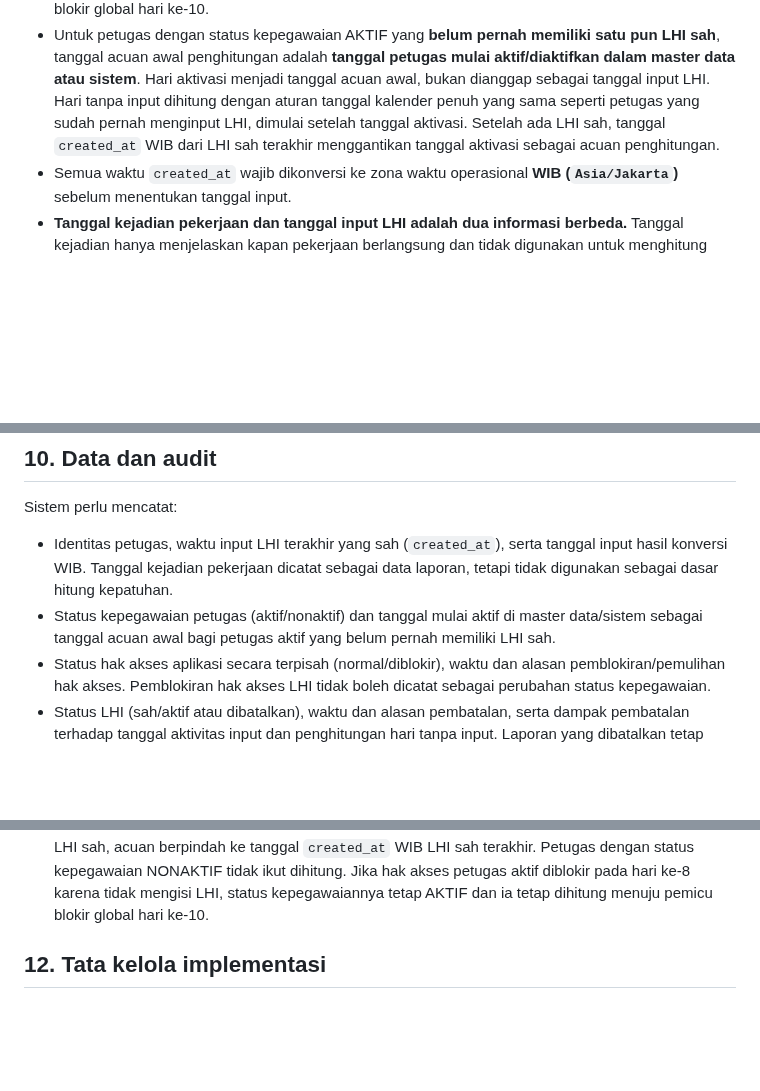
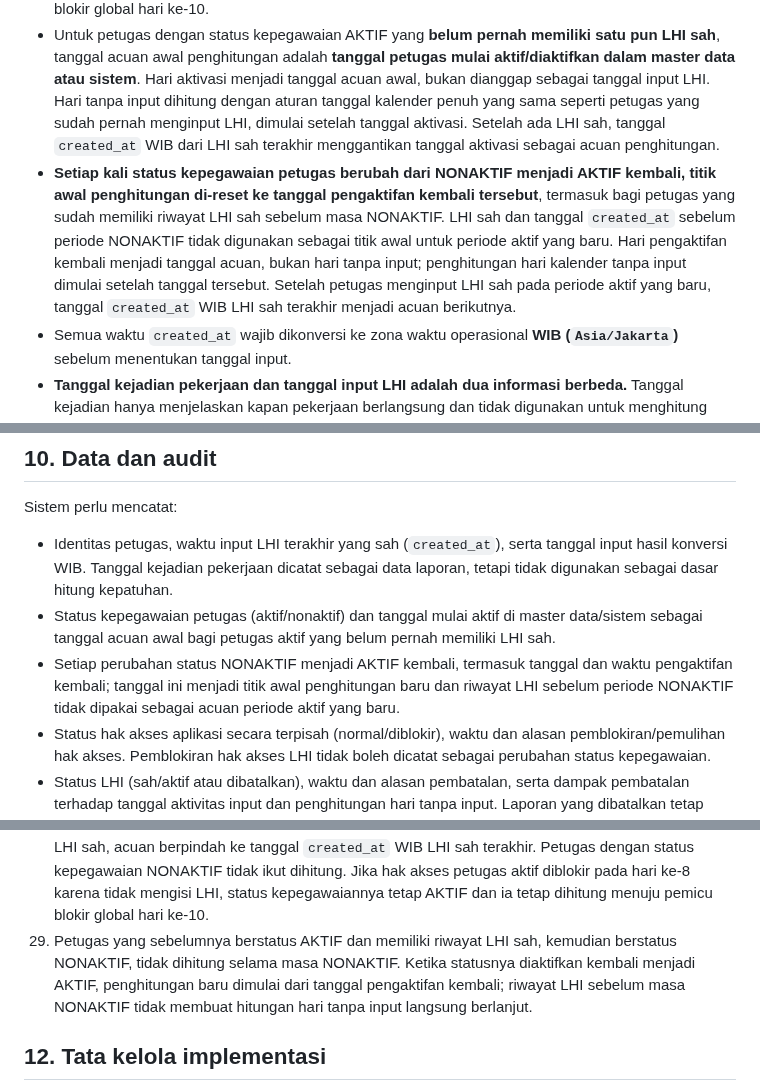
Before and after one commit to ipsrs-rspc-91/Laporan-Harian-IPSRS, a Markdown page: README-FORM-BLOK-APLIKASI.md, 3 parts joined by grey strips. Rendered like a GitHub page; blank space fills up the shorter version.

Commit message:
Clarify LHI monitoring baseline after employee reactivation

```diff
--- a/README-FORM-BLOK-APLIKASI.md
+++ b/README-FORM-BLOK-APLIKASI.md
@@ -9,6 +9,7 @@ Menerapkan pengingat bertahap atas keterlambatan pengisian Laporan Harian IPSRS
 - **Dasar kepatuhan adalah tanggal input LHI**, yaitu tanggal dan waktu ketika data LHI benar-benar berhasil disimpan ke sistem pada kolom **`created_at`**. Bukan tanggal kejadian pekerjaan atau tanggal kejadian yang dipilih pada formulir.
 - **Pemantauan kepatuhan ditentukan oleh status kepegawaian petugas (aktif/nonaktif), bukan status hak akses/login aplikasi.** Hanya petugas dengan status kepegawaian AKTIF yang masuk pemantauan. Petugas dengan status kepegawaian NONAKTIF tidak dihitung selama status kepegawaiannya nonaktif. Pemblokiran hak akses aplikasi karena tidak mengisi LHI tidak mengubah status kepegawaian petugas dan tidak mengeluarkannya dari pemantauan atau perhitungan pemicu blokir global hari ke-10.
 - Untuk petugas dengan status kepegawaian AKTIF yang **belum pernah memiliki satu pun LHI sah**, tanggal acuan awal penghitungan adalah **tanggal petugas mulai aktif/diaktifkan dalam master data atau sistem**. Hari aktivasi menjadi tanggal acuan awal, bukan dianggap sebagai tanggal input LHI. Hari tanpa input dihitung dengan aturan tanggal kalender penuh yang sama seperti petugas yang sudah pernah menginput LHI, dimulai setelah tanggal aktivasi. Setelah ada LHI sah, tanggal `created_at` WIB dari LHI sah terakhir menggantikan tanggal aktivasi sebagai acuan penghitungan.
+- **Setiap kali status kepegawaian petugas berubah dari NONAKTIF menjadi AKTIF kembali, titik awal penghitungan di-reset ke tanggal pengaktifan kembali tersebut**, termasuk bagi petugas yang sudah memiliki riwayat LHI sah sebelum masa NONAKTIF. LHI sah dan tanggal `created_at` sebelum periode NONAKTIF tidak digunakan sebagai titik awal untuk periode aktif yang baru. Hari pengaktifan kembali menjadi tanggal acuan, bukan hari tanpa input; penghitungan hari kalender tanpa input dimulai setelah tanggal tersebut. Setelah petugas menginput LHI sah pada periode aktif yang baru, tanggal `created_at` WIB LHI sah terakhir menjadi acuan berikutnya.
 - Semua waktu `created_at` wajib dikonversi ke zona waktu operasional **WIB (`Asia/Jakarta`)** sebelum menentukan tanggal input.
 - **Tanggal kejadian pekerjaan dan tanggal input LHI adalah dua informasi berbeda.** Tanggal kejadian hanya menjelaskan kapan pekerjaan berlangsung dan tidak digunakan untuk menghitung kepatuhan. Tanggal input menunjukkan kapan petugas benar-benar mengirim/menyimpan laporan dan menjadi dasar penghitungan aktivitas serta hari tanpa input.
 - Jika beberapa pekerjaan memiliki tanggal kejadian yang sama tetapi LHI-nya disimpan pada tanggal input yang berbeda, setiap tanggal penyimpanan tersebut tetap dihitung sebagai hari aktif input. Contohnya, tujuh pekerjaan dengan tanggal kejadian 22 Oktober yang diinput masing-masing pada 22, 23, 24, 25, 26, 27, dan 28 Oktober menunjukkan aktivitas input pada tujuh tanggal kalender.
@@ -140,6 +141,7 @@ Daftar petugas dalam snapshot dikunci saat kelonggaran dimulai. Pergantian tangg
 Sistem perlu mencatat:
 - Identitas petugas, waktu input LHI terakhir yang sah (`created_at`), serta tanggal input hasil konversi WIB. Tanggal kejadian pekerjaan dicatat sebagai data laporan, tetapi tidak digunakan sebagai dasar hitung kepatuhan.
 - Status kepegawaian petugas (aktif/nonaktif) dan tanggal mulai aktif di master data/sistem sebagai tanggal acuan awal bagi petugas aktif yang belum pernah memiliki LHI sah.
+- Setiap perubahan status NONAKTIF menjadi AKTIF kembali, termasuk tanggal dan waktu pengaktifan kembali; tanggal ini menjadi titik awal penghitungan baru dan riwayat LHI sebelum periode NONAKTIF tidak dipakai sebagai acuan periode aktif yang baru.
 - Status hak akses aplikasi secara terpisah (normal/diblokir), waktu dan alasan pemblokiran/pemulihan hak akses. Pemblokiran hak akses LHI tidak boleh dicatat sebagai perubahan status kepegawaian.
 - Status LHI (sah/aktif atau dibatalkan), waktu dan alasan pembatalan, serta dampak pembatalan terhadap tanggal aktivitas input dan penghitungan hari tanpa input. Laporan yang dibatalkan tetap tercatat dalam audit, tetapi tidak dihitung sebagai aktivitas kepatuhan.
 - Jumlah hari kalender berturut-turut tanpa LHI.
@@ -184,6 +186,7 @@ Riwayat audit tidak boleh dihapus atau ditimpa.
 26. Jika perintah pemulihan sudah berhasil di server tetapi responsnya hilang, percobaan ulang tidak mengulang atau memperpanjang kelonggaran; sistem tetap menggunakan waktu mulai dan tenggat dari transaksi pertama yang berhasil.
 27. Jika satu-satunya LHI sah yang diinput petugas dalam snapshot selama kelonggaran 12 jam kemudian dibatalkan sebelum tenggat dan tidak ada LHI sah lain sebagai pengganti, input tersebut tidak dihitung sebagai pemenuhan kewajiban; status petugas kembali belum terpenuhi dan Mode Blok Aplikasi global aktif kembali untuk seluruh pengguna ketika tenggat 12 jam berakhir. Jika masih ada LHI sah lain selama periode kelonggaran, kewajiban tetap terpenuhi.
 28. Pemantauan kepatuhan hanya berlaku bagi petugas dengan status kepegawaian AKTIF, bukan berdasarkan status hak akses aplikasi. Petugas aktif yang belum pernah memiliki LHI sah menggunakan tanggal mulai aktif di master data/sistem sebagai tanggal acuan awal; setelah memiliki LHI sah, acuan berpindah ke tanggal `created_at` WIB LHI sah terakhir. Petugas dengan status kepegawaian NONAKTIF tidak ikut dihitung. Jika hak akses petugas aktif diblokir pada hari ke-8 karena tidak mengisi LHI, status kepegawaiannya tetap AKTIF dan ia tetap dihitung menuju pemicu blokir global hari ke-10.
+29. Petugas yang sebelumnya berstatus AKTIF dan memiliki riwayat LHI sah, kemudian berstatus NONAKTIF, tidak dihitung selama masa NONAKTIF. Ketika statusnya diaktifkan kembali menjadi AKTIF, penghitungan baru dimulai dari tanggal pengaktifan kembali; riwayat LHI sebelum masa NONAKTIF tidak membuat hitungan hari tanpa input langsung berlanjut.
 
 ## 12. Tata kelola implementasi
 Dokumen ini hanya acuan konsep. **Jangan mengubah script, database, konfigurasi, atau melakukan deployment sebelum audit dan persetujuan.**
```
Also changed, not shown: other parts of README-FORM-BLOK-APLIKASI.md (+1 -1 lines).
